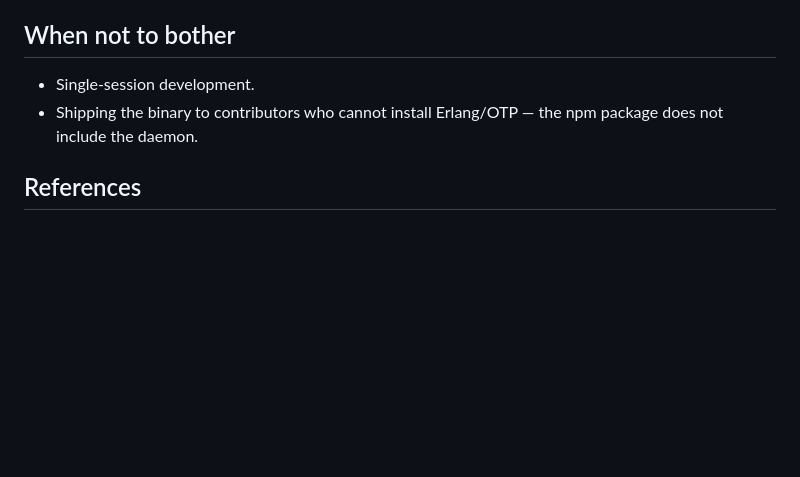
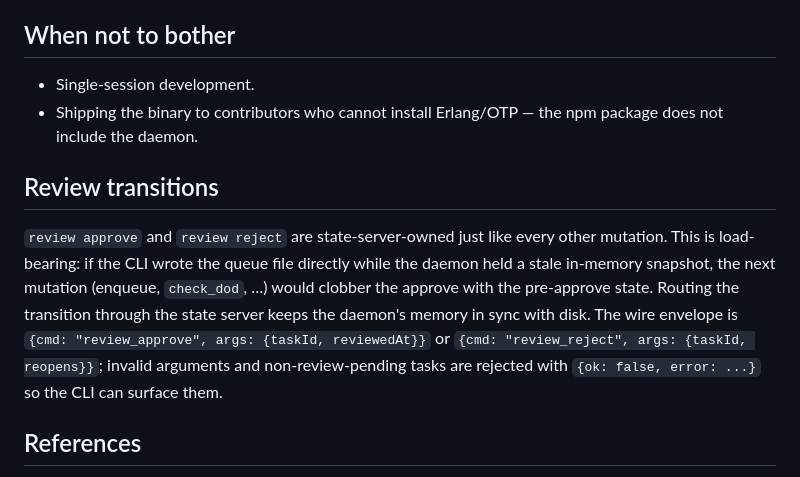
Before and after one commit to jidohyun/dohyun, a Markdown page: docs/daemon-architecture.md, the part around the change. Drawn GitHub-style; blank space fills up the shorter version.

```diff
--- a/docs/daemon-architecture.md
+++ b/docs/daemon-architecture.md
@@ -103,6 +103,19 @@ Tunable via `DOHYUN_DAEMON_IDLE_MS` (default: 600000 = 10 minutes). Set to
 * Shipping the binary to contributors who cannot install Erlang/OTP — the
   npm package does not include the daemon.
 
+## Review transitions
+
+`review approve` and `review reject` are state-server-owned just like every
+other mutation. This is load-bearing: if the CLI wrote the queue file
+directly while the daemon held a stale in-memory snapshot, the next mutation
+(enqueue, `check_dod`, …) would clobber the approve with the pre-approve
+state. Routing the transition through the state server keeps the daemon's
+memory in sync with disk. The wire envelope is
+`{cmd: "review_approve", args: {taskId, reviewedAt}}` or
+`{cmd: "review_reject", args: {taskId, reopens}}`; invalid arguments and
+non-review-pending tasks are rejected with `{ok: false, error: ...}` so the
+CLI can surface them.
+
 ## References
 
 * [daemon-wire-format.md](daemon-wire-format.md) — socket envelope contract.
```
Also changed, not shown: CHANGELOG.md (+13 -0 lines).
